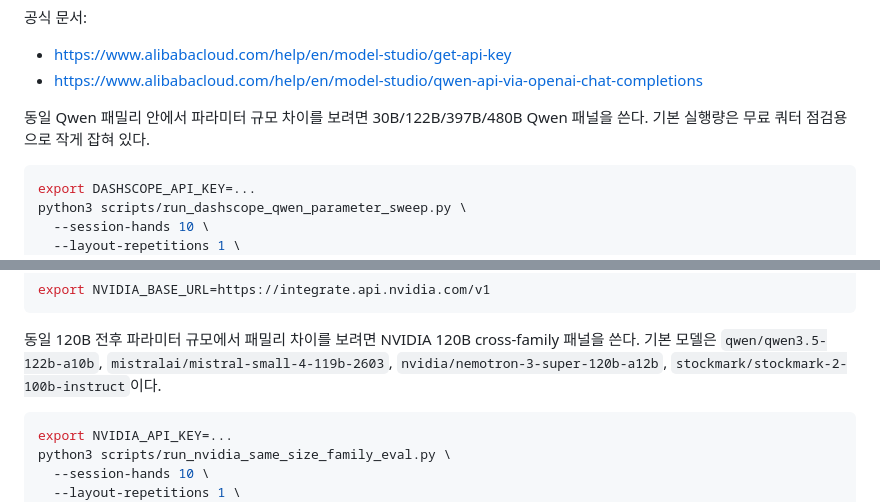
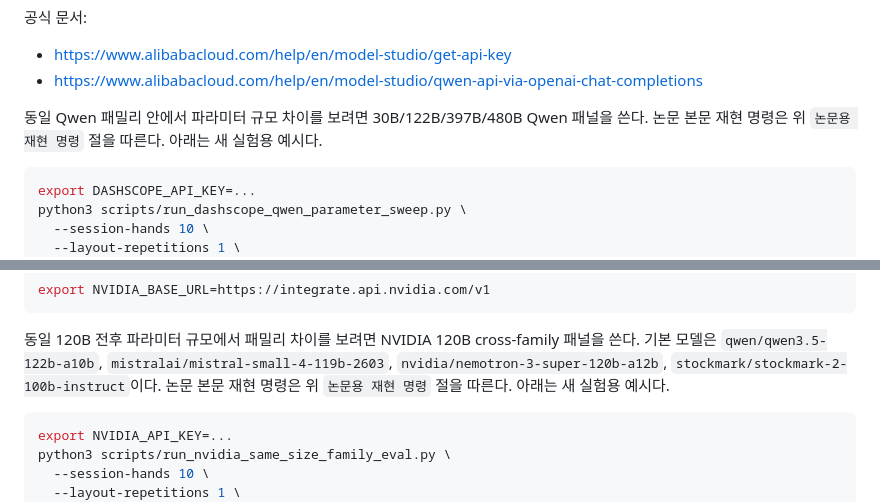
Before and after one commit to parktaejun-dev/ai-test-with-gostop, a Markdown page: README.md, 2 parts joined by grey strips. GitHub-like rendering.

````diff
--- a/README.md
+++ b/README.md
@@ -148,7 +237,7 @@ python3 scripts/run_dashscope_player_eval.py \
 - https://www.alibabacloud.com/help/en/model-studio/qwen-api-via-openai-chat-completions
 
 동일 Qwen 패밀리 안에서 파라미터 규모 차이를 보려면 30B/122B/397B/480B Qwen 패널을 쓴다.
-기본 실행량은 무료 쿼터 점검용으로 작게 잡혀 있다.
+논문 본문 재현 명령은 위 `논문용 재현 명령` 절을 따른다. 아래는 새 실험용 예시다.
 ```bash
 export DASHSCOPE_API_KEY=...
 python3 scripts/run_dashscope_qwen_parameter_sweep.py \
@@ -177,6 +266,7 @@ export NVIDIA_BASE_URL=https://integrate.api.nvidia.com/v1
 동일 120B 전후 파라미터 규모에서 패밀리 차이를 보려면 NVIDIA 120B cross-family 패널을 쓴다.
 기본 모델은 `qwen/qwen3.5-122b-a10b`, `mistralai/mistral-small-4-119b-2603`,
 `nvidia/nemotron-3-super-120b-a12b`, `stockmark/stockmark-2-100b-instruct`이다.
+논문 본문 재현 명령은 위 `논문용 재현 명령` 절을 따른다. 아래는 새 실험용 예시다.
 ```bash
 export NVIDIA_API_KEY=...
 python3 scripts/run_nvidia_same_size_family_eval.py \
````
Also changed, not shown: other parts of README.md (+96 -7 lines).
